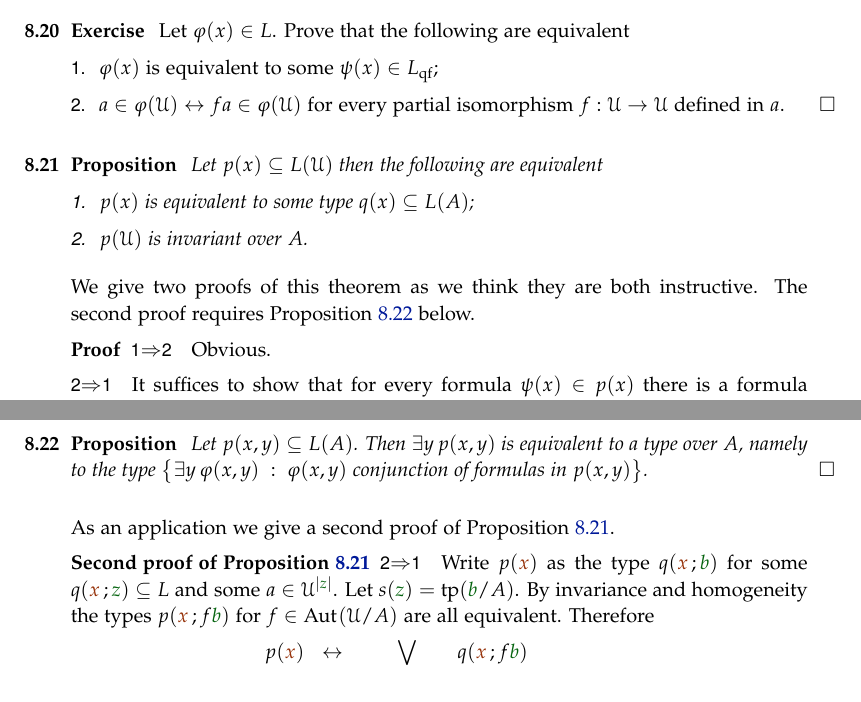
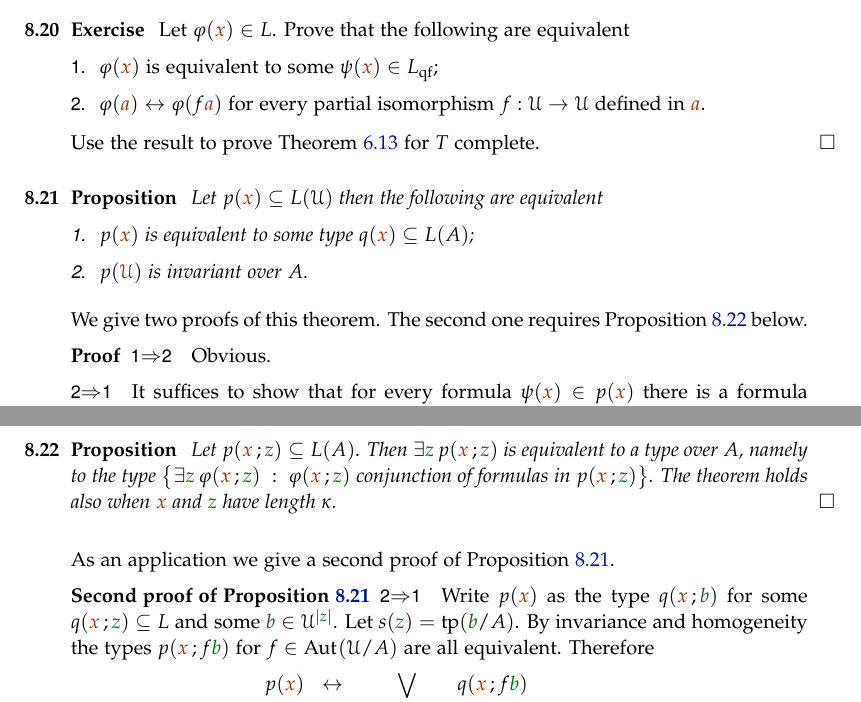
Before and after one commit to domenicozambella/creche, a LaTeX thesis (creche.tex, which reads saturation.tex): two parts of pages 72 and 73 of 116, joined at a grey line, cut so that both start at the same text. The pictures show the PDF file creche.pdf that the author committed with the source.

Commit message:
informal exercise on weak saturation

```diff
--- a/saturation.tex
+++ b/saturation.tex
@@ -275,11 +275,11 @@ Proposition~\ref{prop_inv_types} below an important fact about invariant type-de
 Let $\phi({\mr x})\in L(\U)$ then the following are equivalent
 \begin{itemize}
  \item[1.] $\phi({\mr x})$ is equivalent to some formula $\psi({\mr x})\in L(A)$;
- \item[2.] $\phi(\U)$ is invariant over $A$.
+ \item[2.] $\phi({\mr\U})$ is invariant over $A$.
 \end{itemize}
 \end{proposition}
 
-We give two proofs of this theorem as we think they are both instructive.
+We give two proofs of this theorem as they are both instructive.
 
 \begin{proof}
 \ssf{1}$\IMP$\ssf{2} Obvious.
@@ -316,7 +316,8 @@ Let $\phi(x)\in L$. Prove that the following are equivalent
 \begin{itemize}
- \item[1.] $\phi(x)$ is equivalent to some $\psi(x)\in L_{\rm qf}$;
- \item[2.] $a\in\phi(\U)\iff fa\in\phi(\U)$ for every partial isomorphism $f:\U\to\U$ defined in $a$.\QED
+ \item[1.] $\phi({\mr x})$ is equivalent to some $\psi({\mr x})\in L_{\rm qf}$;
+ \item[2.] $\phi({\mr a})\iff \phi(f{\mr a})$ for every partial isomorphism $f:\U\to\U$ defined in ${\mr a}$.
 \end{itemize}
+Use the result to prove Theorem~\ref{thm_tutteleimmersionisonoelementari=eliminazioneqantificatori} for $T$ complete.\QED
 \end{exercise}
 
 
@@ -325,15 +326,15 @@ Let $p(x)\subseteq L(\U)$ then the following are equivalent
 \begin{itemize}
- \item[1.] $p(x)$ is equivalent to some type $q(x)\subseteq L(A)$;
- \item[2.] $p(\U)$ is invariant over $A$.
+ \item[1.] $p({\mr x})$ is equivalent to some type $q({\mr x})\subseteq L(A)$;
+ \item[2.] $p({\mr\U})$ is invariant over $A$.
 \end{itemize}
 \end{proposition}
 
-We give two proofs of this theorem as we think they are both instructive.  The second proof requires Proposition~\ref{prop_E_type} below.
+We give two proofs of this theorem.  The second one requires Proposition~\ref{prop_E_type} below.
 
 \begin{proof}
 \ssf{1}$\IMP$\ssf{2}\quad Obvious.
 
-\ssf{2}$\IMP$\ssf{1}\quad It suffices to show that for every formula $\psi(x)\in p(x)$ there is a formula $\phi(x)\in L(A)$ such that $p(x)\imp\phi(x)\imp\psi(x)$. Fix $\psi(x)\in p(x)$. By invariance, any $q(x)\in S(A)$ consistent with $p(x)$ implies $p(x)$, hence
+\ssf{2}$\IMP$\ssf{1}\quad It suffices to show that for every formula $\psi({\mr x})\in p({\mr x})$ there is a formula $\phi({\mr x})\in L(A)$ such that $p({\mr x})\imp\phi({\mr x})\imp\psi({\mr x})$. Fix $\psi({\mr x})\in p({\mr x})$. By invariance, any $q({\mr x})\in S(A)$ consistent with $p({\mr x})$ implies $p({\mr x})$, hence
 
-\ceq{\hfill p(x)}{\imp}{\bigvee_{q(x)\imp \psi(x)} q(x)}\medrel{\imp}$\psi(x)$
+\ceq{\hfill p({\mr x})}{\imp}{\bigvee_{q({\mr x})\imp \psi({\mr x})} q({\mr x})}\medrel{\imp}$\psi({\mr x})$
 
@@ -352,7 +353,7 @@ The following easy proposition is very useful. Its proof is left to the reader.
 
 
 \begin{proposition}\label{prop_E_type}
-Let $p(x,y)\subseteq L(A)$. Then $\E y\,p(x,y)$ is equivalent to a type over $A$, namely to the type $\big\{ \E y\,\phi(x,y)\ :\ \phi(x,y) \textrm{ conjunction of formulas in }  p(x,y)\big\}$.\QED
+Let $p({\mr x}\,;{\gr z})\subseteq L(A)$. Then $\E {\gr z}\,p({\mr x}\,;{\gr z})$ is equivalent to a type over $A$, namely to the type $\big\{ \E {\gr z}\,\phi({\mr x}\,;{\gr z})\ :\ \phi({\mr x}\,;{\gr z}) \textrm{ conjunction of formulas in }  p({\mr x}\,;{\gr z})\big\}$. The theorem holds also when ${\mr x}$ and ${\gr z}$ have length $\kappa$.\QED
 \end{proposition}
 
 
@@ -362,7 +363,7 @@ As an application we give a second proof of Proposition~\ref{prop_inv_types}.
 
 \ceq{\hfill p({\mr x})}{\iff}{\bigvee_{f\in\Aut(\U/A)}q({\mr x}\,;f{\gr b})}\smallskip
 
-\ceq{\hfill p({\mr x})}{\iff}{\bigvee_{{\gr c}\,\equiv_A{\gr b}}q({\mr x}\,;{\gr c})}\smallskip
+\ceq{\hfill p({\mr x})}{\iff}{\bigvee_{{\gr c}\,\equiv_A\,{\gr b}}q({\mr x}\,;{\gr c})}\smallskip
 
 \ceq{\hfill}{\iff}{ \E {\gr z}\,\big[s({\gr z})\wedge q({\mr x}\,;{\gr z})\big].}\smallskip
 
```
Also changed, not shown: creche.pdf, saturation.tex (18 more changed lines).
